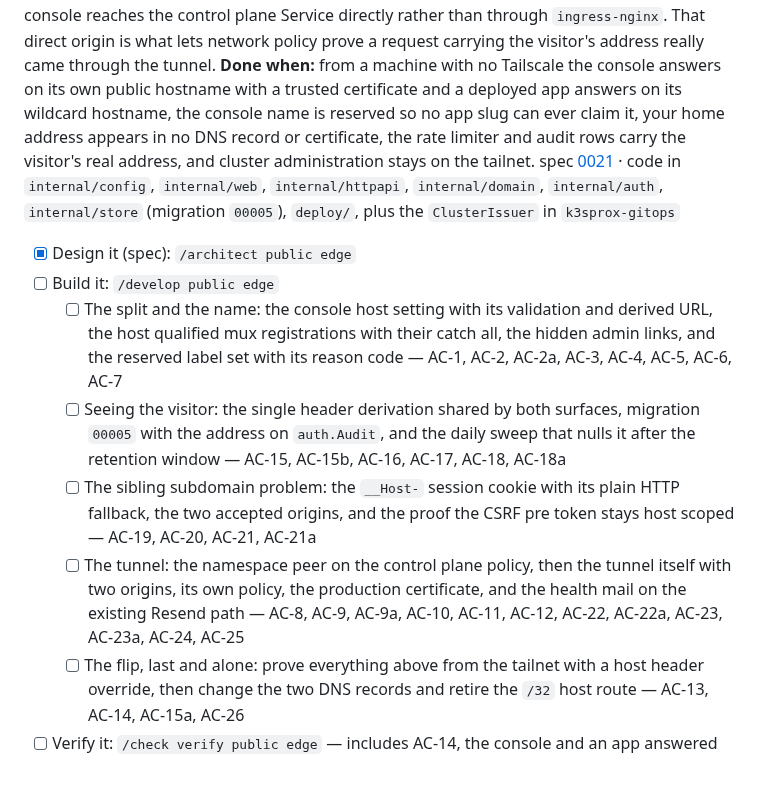
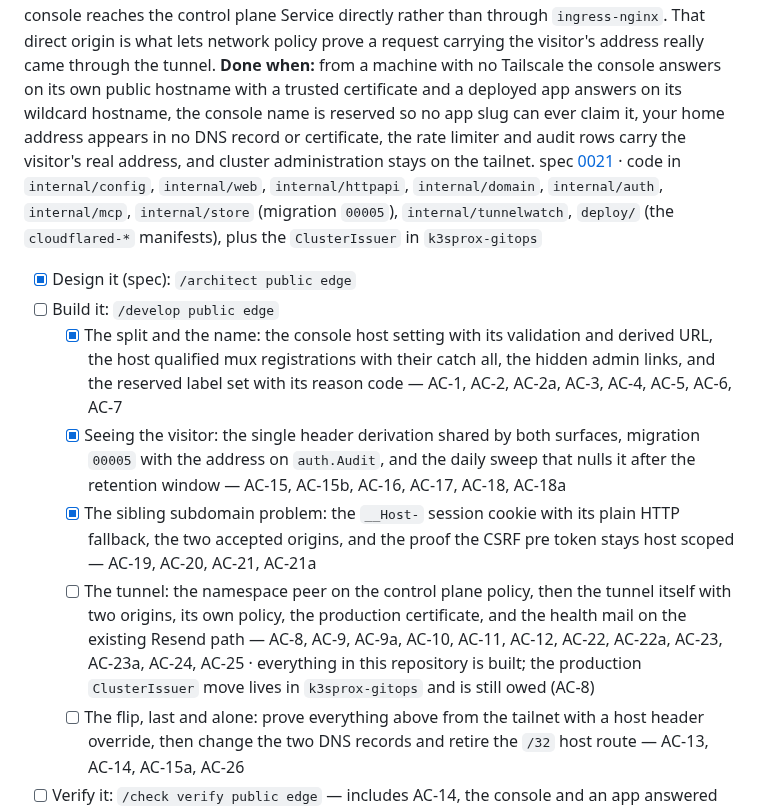
Before and after one commit to toyinogun/deployer, a Markdown page: docs/scope/scope.md, the part around the change. Rendered like a GitHub page; blank space fills up the shorter version.

Commit message:
docs: record the public edge build progress
Spec 0021 moves to In Progress with its build plan ticked through step 13. Two
steps stay open and both are outside this repository: the wildcard certificate's
move to the production ClusterIssuer in k3sprox-gitops, and the DNS flip.

```diff
--- a/docs/scope/scope.md
+++ b/docs/scope/scope.md
@@ -437,13 +437,13 @@ The flip. One manifest change plus the pieces that only matter once the traffic
 The control plane sits on the `tailscale` ingress class and the wildcard certificate is still issued by the staging authority. This gives the console a name of its own, moves both onto certificates a browser trusts, and puts a tunnel in front so your home address is never in DNS. It also has to solve the smaller thing the tunnel breaks: behind a proxy the rate limiter and the audit trail see the proxy, not the visitor.
 Spec 0021 narrows the row twice and confirms it once. The console goes public and the MCP and upload endpoints do not, because the deploy path is the surface that runs code on your cluster, so joining stops needing a VPN for three of its four steps rather than all four. The admin pages stay on the tailnet too, which means two hostnames over one server and signing in on each. And the row's warning from spec 0019 is right: the tunnel's own namespace is the new `deployer-system` peer, on port 8080, because the console reaches the control plane Service directly rather than through `ingress-nginx`. That direct origin is what lets network policy prove a request carrying the visitor's address really came through the tunnel.
 **Done when:** from a machine with no Tailscale the console answers on its own public hostname with a trusted certificate and a deployed app answers on its wildcard hostname, the console name is reserved so no app slug can ever claim it, your home address appears in no DNS record or certificate, the rate limiter and audit rows carry the visitor's real address, and cluster administration stays on the tailnet.
-spec [0021](../specs/0021-public-edge/index.md) · code in `internal/config`, `internal/web`, `internal/httpapi`, `internal/domain`, `internal/auth`, `internal/store` (migration `00005`), `deploy/`, plus the `ClusterIssuer` in `k3sprox-gitops`
+spec [0021](../specs/0021-public-edge/index.md) · code in `internal/config`, `internal/web`, `internal/httpapi`, `internal/domain`, `internal/auth`, `internal/mcp`, `internal/store` (migration `00005`), `internal/tunnelwatch`, `deploy/` (the `cloudflared-*` manifests), plus the `ClusterIssuer` in `k3sprox-gitops`
 - [x] Design it (spec): `/architect public edge`
 - [ ] Build it: `/develop public edge`
-  - [ ] The split and the name: the console host setting with its validation and derived URL, the host qualified mux registrations with their catch all, the hidden admin links, and the reserved label set with its reason code — AC-1, AC-2, AC-2a, AC-3, AC-4, AC-5, AC-6, AC-7
-  - [ ] Seeing the visitor: the single header derivation shared by both surfaces, migration `00005` with the address on `auth.Audit`, and the daily sweep that nulls it after the retention window — AC-15, AC-15b, AC-16, AC-17, AC-18, AC-18a
-  - [ ] The sibling subdomain problem: the `__Host-` session cookie with its plain HTTP fallback, the two accepted origins, and the proof the CSRF pre token stays host scoped — AC-19, AC-20, AC-21, AC-21a
-  - [ ] The tunnel: the namespace peer on the control plane policy, then the tunnel itself with two origins, its own policy, the production certificate, and the health mail on the existing Resend path — AC-8, AC-9, AC-9a, AC-10, AC-11, AC-12, AC-22, AC-22a, AC-23, AC-23a, AC-24, AC-25
+  - [x] The split and the name: the console host setting with its validation and derived URL, the host qualified mux registrations with their catch all, the hidden admin links, and the reserved label set with its reason code — AC-1, AC-2, AC-2a, AC-3, AC-4, AC-5, AC-6, AC-7
+  - [x] Seeing the visitor: the single header derivation shared by both surfaces, migration `00005` with the address on `auth.Audit`, and the daily sweep that nulls it after the retention window — AC-15, AC-15b, AC-16, AC-17, AC-18, AC-18a
+  - [x] The sibling subdomain problem: the `__Host-` session cookie with its plain HTTP fallback, the two accepted origins, and the proof the CSRF pre token stays host scoped — AC-19, AC-20, AC-21, AC-21a
+  - [ ] The tunnel: the namespace peer on the control plane policy, then the tunnel itself with two origins, its own policy, the production certificate, and the health mail on the existing Resend path — AC-8, AC-9, AC-9a, AC-10, AC-11, AC-12, AC-22, AC-22a, AC-23, AC-23a, AC-24, AC-25 · everything in this repository is built; the production `ClusterIssuer` move lives in `k3sprox-gitops` and is still owed (AC-8)
   - [ ] The flip, last and alone: prove everything above from the tailnet with a host header override, then change the two DNS records and retire the `/32` host route — AC-13, AC-14, AC-15a, AC-26
 - [ ] Verify it: `/check verify public edge` — includes AC-14, the console and an app answered from a machine with no Tailscale
 - [ ] Test it: `/test public edge`
```
Also changed, not shown: 1 other file.
